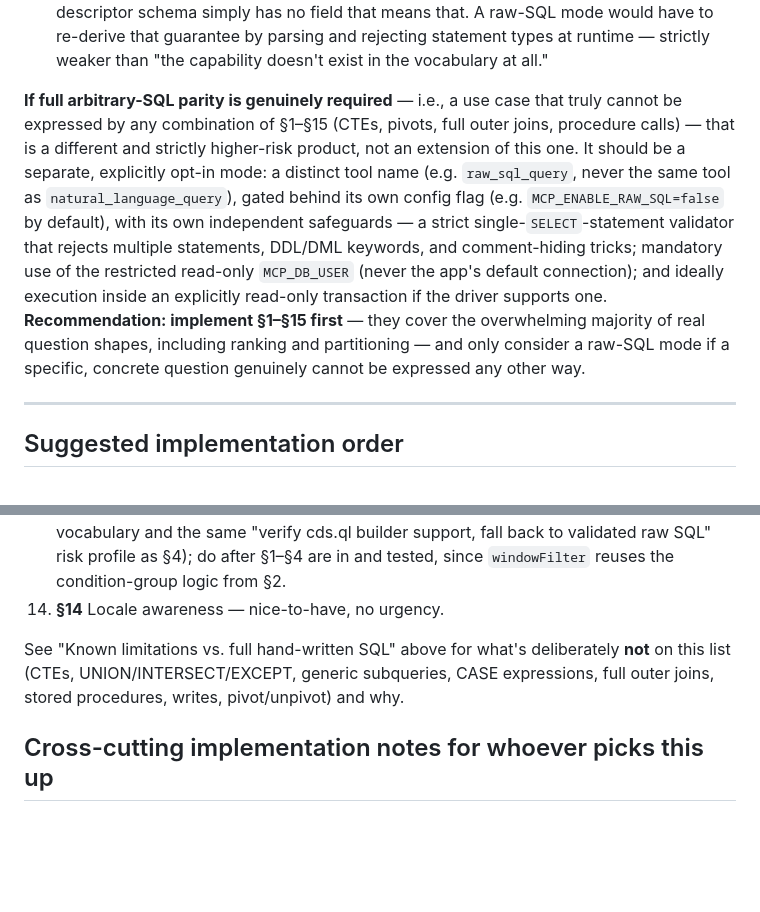
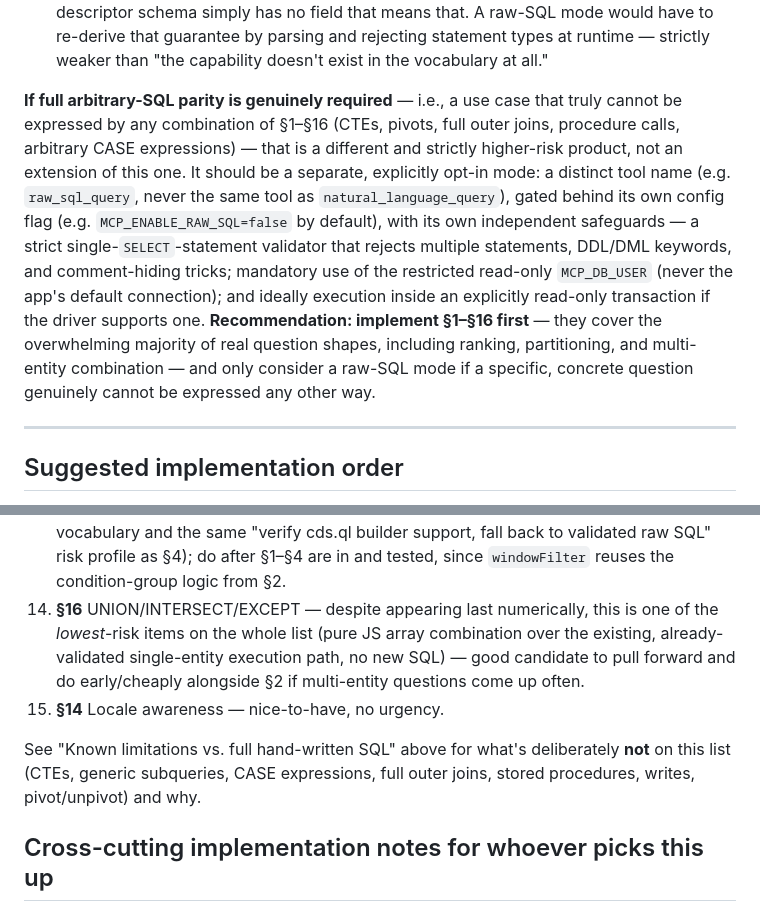
Before and after one commit to shahidla/cds-db-nlquery-mcp, a Markdown page: future/cds-cookbook-extension-plan.md, 2 parts joined by grey strips. Rendered like a GitHub page; blank space fills up the shorter version.

```diff
--- a/future/cds-cookbook-extension-plan.md
+++ b/future/cds-cookbook-extension-plan.md
@@ -1023,18 +1124,18 @@ purpose, because that's what makes the following three guarantees possible at al
    weaker than "the capability doesn't exist in the vocabulary at all."
 
 **If full arbitrary-SQL parity is genuinely required** — i.e., a use case that truly cannot
-be expressed by any combination of §1–§15 (CTEs, pivots, full outer joins, procedure calls) —
-that is a different and strictly higher-risk product, not an extension of this one. It should
-be a separate, explicitly opt-in mode: a distinct tool name (e.g. `raw_sql_query`, never the
-same tool as `natural_language_query`), gated behind its own config flag (e.g.
-`MCP_ENABLE_RAW_SQL=false` by default), with its own independent safeguards — a strict
-single-`SELECT`-statement validator that rejects multiple statements, DDL/DML keywords, and
-comment-hiding tricks; mandatory use of the restricted read-only `MCP_DB_USER` (never the
-app's default connection); and ideally execution inside an explicitly read-only transaction
-if the driver supports one. **Recommendation: implement §1–§15 first** — they cover the
-overwhelming majority of real question shapes, including ranking and partitioning — and only
-consider a raw-SQL mode if a specific, concrete question genuinely cannot be expressed any
-other way.
+be expressed by any combination of §1–§16 (CTEs, pivots, full outer joins, procedure calls,
+arbitrary CASE expressions) — that is a different and strictly higher-risk product, not an
+extension of this one. It should be a separate, explicitly opt-in mode: a distinct tool name
+(e.g. `raw_sql_query`, never the same tool as `natural_language_query`), gated behind its own
+config flag (e.g. `MCP_ENABLE_RAW_SQL=false` by default), with its own independent
+safeguards — a strict single-`SELECT`-statement validator that rejects multiple statements,
+DDL/DML keywords, and comment-hiding tricks; mandatory use of the restricted read-only
+`MCP_DB_USER` (never the app's default connection); and ideally execution inside an
+explicitly read-only transaction if the driver supports one. **Recommendation: implement
+§1–§16 first** — they cover the overwhelming majority of real question shapes, including
+ranking, partitioning, and multi-entity combination — and only consider a raw-SQL mode if a
+specific, concrete question genuinely cannot be expressed any other way.
 
 ---
 
@@ -1067,11 +1168,15 @@ Ordered by (impact) ÷ (implementation risk), not strict dependency:
     vocabulary and the same "verify cds.ql builder support, fall back to validated raw SQL"
     risk profile as §4); do after §1–§4 are in and tested, since `windowFilter` reuses the
     condition-group logic from §2.
-14. **§14** Locale awareness — nice-to-have, no urgency.
+14. **§16** UNION/INTERSECT/EXCEPT — despite appearing last numerically, this is one of the
+    *lowest*-risk items on the whole list (pure JS array combination over the existing,
+    already-validated single-entity execution path, no new SQL) — good candidate to pull
+    forward and do early/cheaply alongside §2 if multi-entity questions come up often.
+15. **§14** Locale awareness — nice-to-have, no urgency.
 
 See "Known limitations vs. full hand-written SQL" above for what's deliberately **not** on
-this list (CTEs, UNION/INTERSECT/EXCEPT, generic subqueries, CASE expressions, full outer
-joins, stored procedures, writes, pivot/unpivot) and why.
+this list (CTEs, generic subqueries, CASE expressions, full outer joins, stored procedures,
+writes, pivot/unpivot) and why.
 
 ## Cross-cutting implementation notes for whoever picks this up
 
```
Also changed, not shown: other parts of future/cds-cookbook-extension-plan.md (+111 -10 lines).
